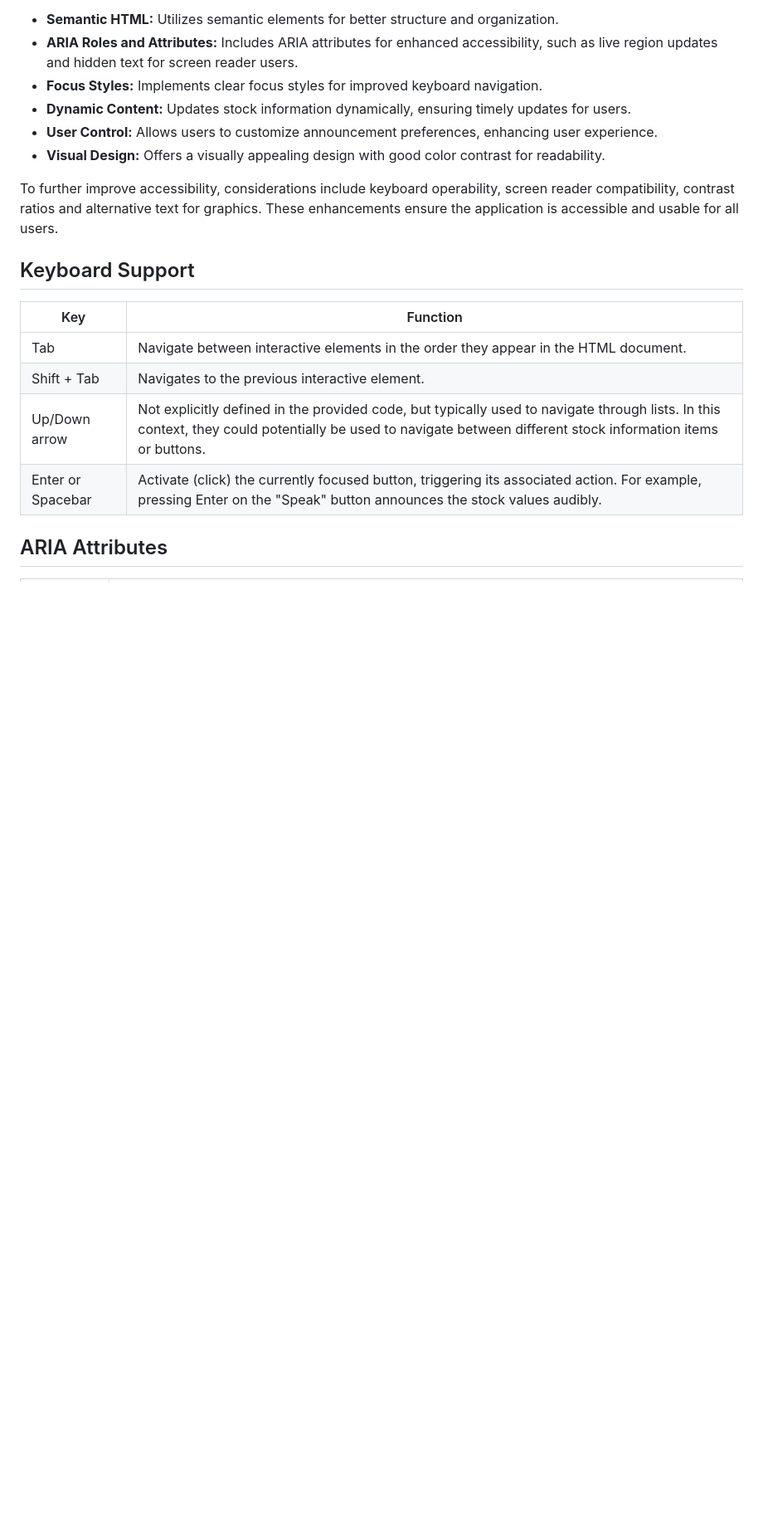
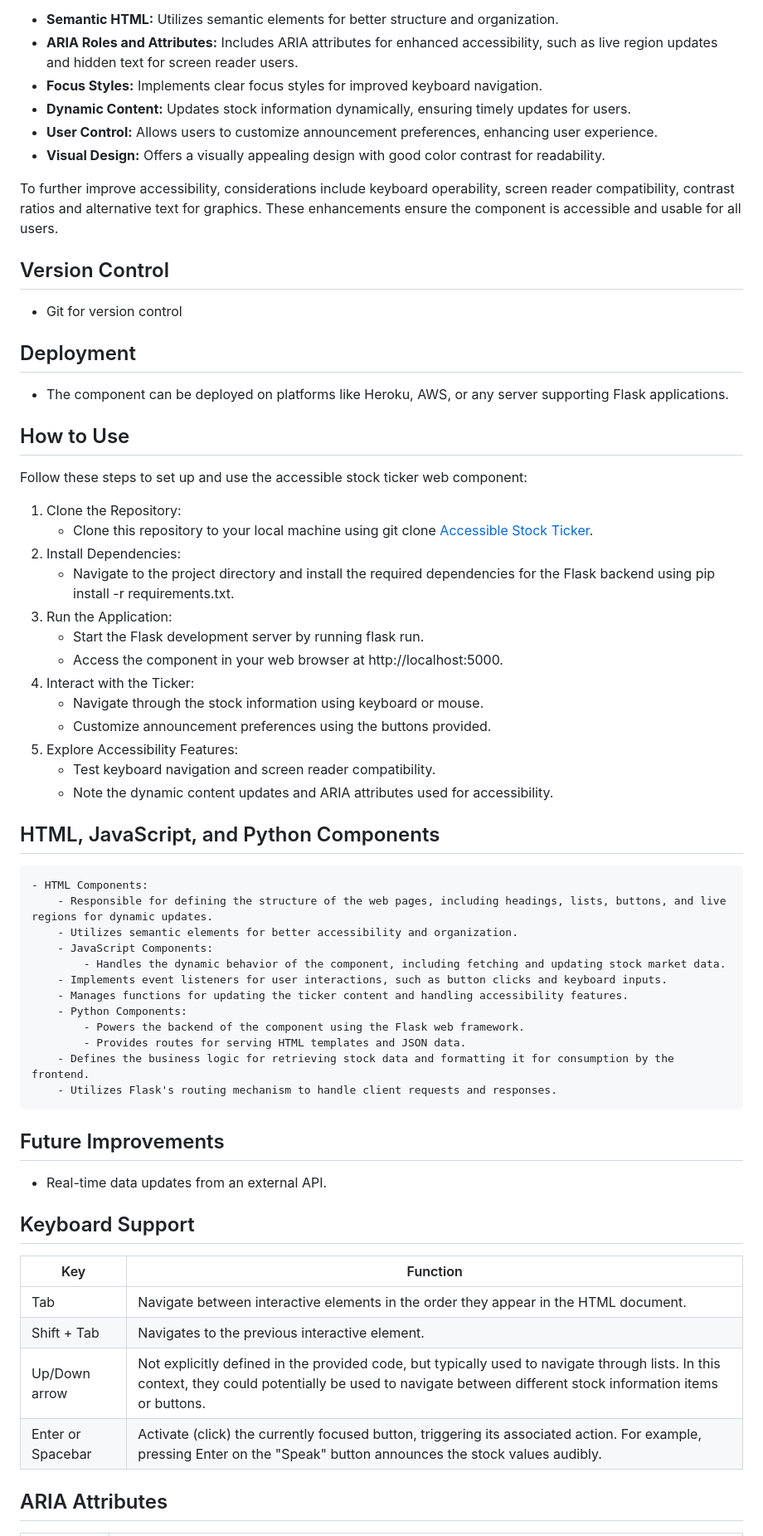
Before and after one commit to BarrierBreak/Accessible-Stock-Ticker, a Markdown page: README.md, the part around the change printed below. Shown: that part at 83% size. GitHub-like rendering; blank space fills up the shorter version.

```diff
--- a/README.md
+++ b/README.md
@@ -14,7 +26,48 @@ The provided accessible stock ticker web application demonstrates several access
 - **User Control:** Allows users to customize announcement preferences, enhancing user experience.
 - **Visual Design:** Offers a visually appealing design with good color contrast for readability.
 
-To further improve accessibility, considerations include keyboard operability, screen reader compatibility, contrast ratios and alternative text for graphics. These enhancements ensure the application is accessible and usable for all users.
+To further improve accessibility, considerations include keyboard operability, screen reader compatibility, contrast ratios and alternative text for graphics. These enhancements ensure the component is accessible and usable for all users.
+
+## Version Control
+- Git for version control
+
+## Deployment
+- The component can be deployed on platforms like Heroku, AWS, or any server supporting Flask applications.
+
+## How to Use
+
+Follow these steps to set up and use the accessible stock ticker web component:
+
+1. Clone the Repository:
+	- Clone this repository to your local machine using git clone [Accessible Stock Ticker](https://github.com/BarrierBreak/Accessible-Stock-Ticker.git).
+2. Install Dependencies:
+	- Navigate to the project directory and install the required dependencies for the Flask backend using pip install -r requirements.txt.
+3. Run the Application:
+	- Start the Flask development server by running flask run.
+	- Access the component in your web browser at http://localhost:5000.
+4. Interact with the Ticker:
+	- Navigate through the stock information using keyboard or mouse.
+	- Customize announcement preferences using the buttons provided.
+5. Explore Accessibility Features:
+	- Test keyboard navigation and screen reader compatibility.
+	- Note the dynamic content updates and ARIA attributes used for accessibility.
+
+## HTML, JavaScript, and Python Components
+	- HTML Components:
+ 		- Responsible for defining the structure of the web pages, including headings, lists, buttons, and live regions for dynamic updates.
+   		- Utilizes semantic elements for better accessibility and organization.
+     	- JavaScript Components:
+      		- Handles the dynamic behavior of the component, including fetching and updating stock market data.
+		- Implements event listeners for user interactions, such as button clicks and keyboard inputs.
+  		- Manages functions for updating the ticker content and handling accessibility features.
+    	- Python Components:
+     		- Powers the backend of the component using the Flask web framework.
+       		- Provides routes for serving HTML templates and JSON data.
+	 	- Defines the business logic for retrieving stock data and formatting it for consumption by the frontend.
+   		- Utilizes Flask's routing mechanism to handle client requests and responses.
+
+## Future Improvements
+- Real-time data updates from an external API.
 
 ## Keyboard Support
 |  Key |  Function|
```
Also changed, not shown: other parts of README.md (+18 -3 lines).
